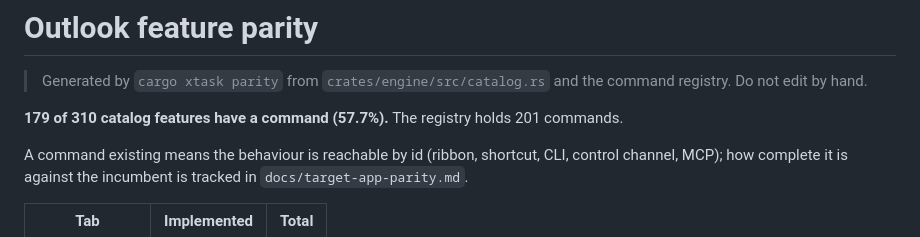
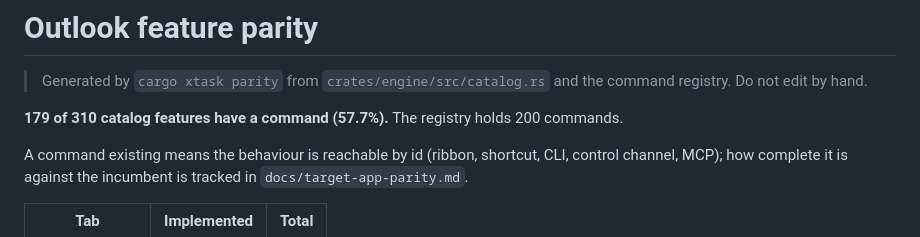
Before and after one commit to AchimGrolimund/mailcraft, a Markdown page: docs/parity-checklist.md, the part around the change. GitHub-like rendering.

```diff
--- a/docs/parity-checklist.md
+++ b/docs/parity-checklist.md
@@ -2,7 +2,7 @@
 
 > Generated by `cargo xtask parity` from `crates/engine/src/catalog.rs` and the command registry. Do not edit by hand.
 
-**179 of 310 catalog features have a command (57.7%).** The registry holds 201 commands.
+**179 of 310 catalog features have a command (57.7%).** The registry holds 200 commands.
 
 A command existing means the behaviour is reachable by id (ribbon, shortcut, CLI, control channel, MCP); how complete it is against the incumbent is tracked in `docs/target-app-parity.md`.
 
```
Also changed, not shown: ROADMAP.md (+2 -2 lines).
